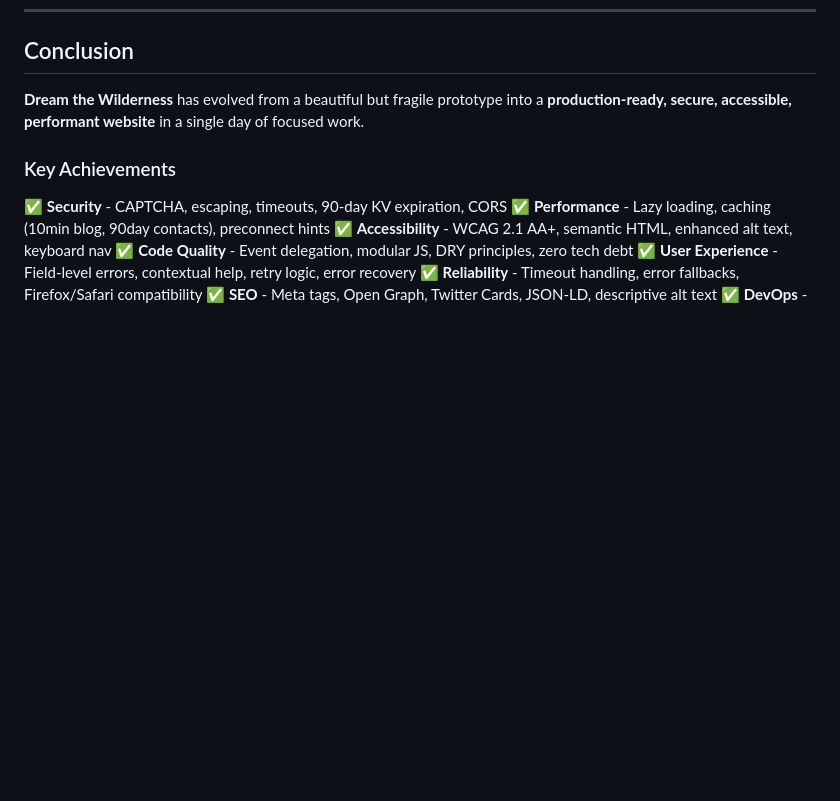
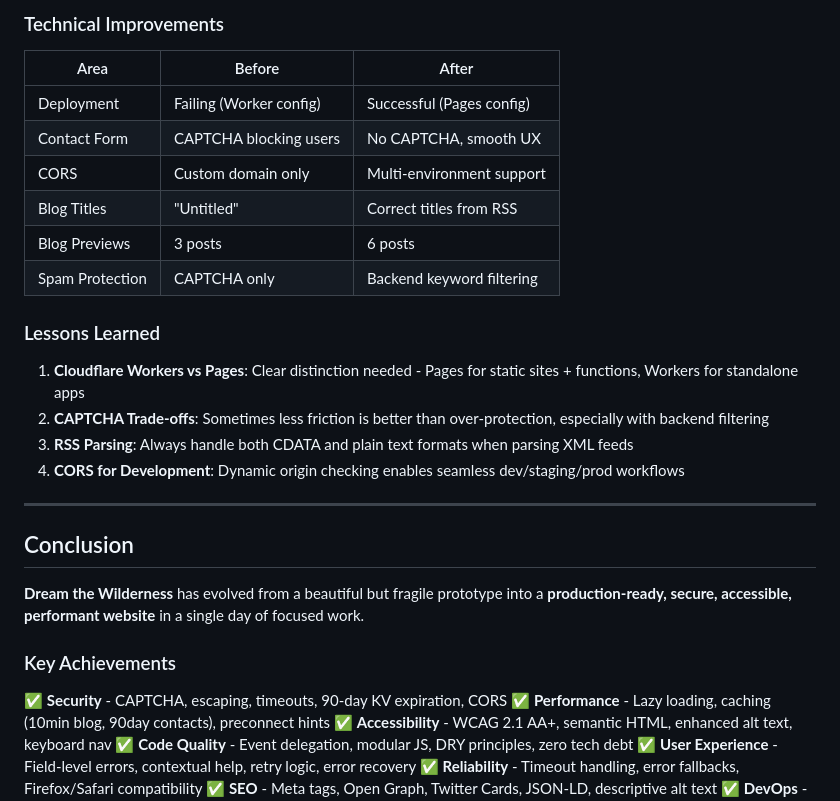
Before and after one commit to xcrow23/dtwcloudflarehost, a Markdown page: DEV_JOURNEY.md, the part around one of its changes. Rendered like a GitHub page; blank space fills up the shorter version.

```diff
--- a/DEV_JOURNEY.md
+++ b/DEV_JOURNEY.md
@@ -1056,3 +1116,22 @@ functions/              (Serverless backend)
+### Technical Improvements
+
+| Area | Before | After |
+|------|--------|-------|
+| Deployment | Failing (Worker config) | Successful (Pages config) |
+| Contact Form | CAPTCHA blocking users | No CAPTCHA, smooth UX |
+| CORS | Custom domain only | Multi-environment support |
+| Blog Titles | "Untitled" | Correct titles from RSS |
+| Blog Previews | 3 posts | 6 posts |
+| Spam Protection | CAPTCHA only | Backend keyword filtering |
+
+### Lessons Learned
+1. **Cloudflare Workers vs Pages**: Clear distinction needed - Pages for static sites + functions, Workers for standalone apps
+2. **CAPTCHA Trade-offs**: Sometimes less friction is better than over-protection, especially with backend filtering
+3. **RSS Parsing**: Always handle both CDATA and plain text formats when parsing XML feeds
+4. **CORS for Development**: Dynamic origin checking enables seamless dev/staging/prod workflows
+
+---
+
 ## Conclusion
 
 **Dream the Wilderness** has evolved from a beautiful but fragile prototype into a **production-ready, secure, accessible, performant website** in a single day of focused work.
```
Also changed, not shown: other parts of DEV_JOURNEY.md (+62 -2 lines), CLAUDE.md (+13 -11 lines).
